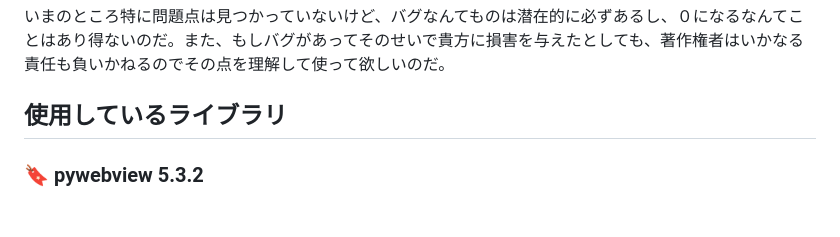
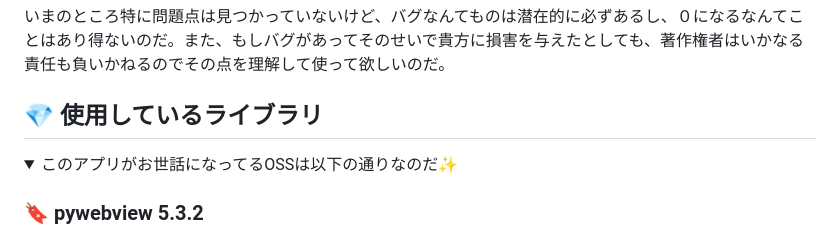
Before and after one commit to led-mirage/ZundaGPT2Lite, a Markdown page: Readme.md, the part around one of its changes. Rendered like a GitHub page; folded sections open; blank space fills up the shorter version.

```diff
--- a/Readme.md
+++ b/Readme.md
@@ -311,7 +280,9 @@ VirusTotalでの[チェック結果](https://www.virustotal.com/gui/file/33e4e9d
 
 <div class="page"></div>
 
-## 使用しているライブラリ
+## 💎 使用しているライブラリ
+
+<details><summary>このアプリがお世話になってるOSSは以下の通りなのだ✨</summary>
 
 ### 🔖 pywebview 5.3.2
 
```
Also changed, not shown: other parts of Readme.md (+53 -78 lines).
